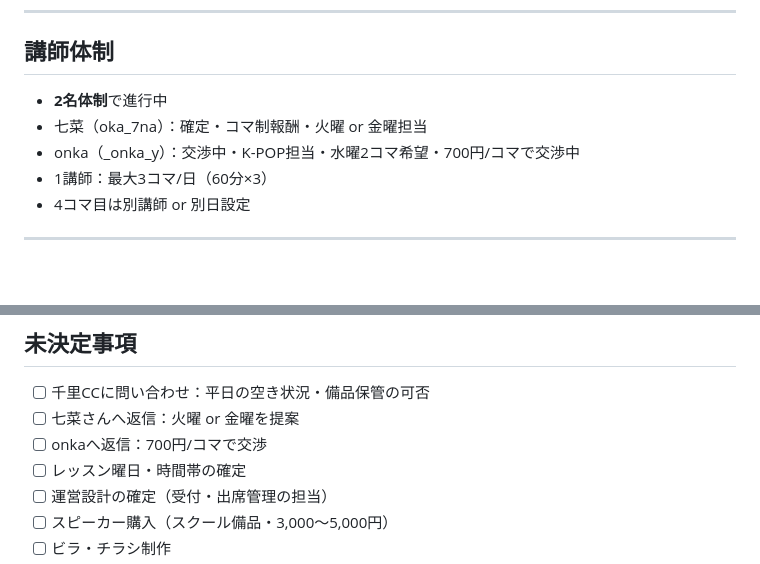
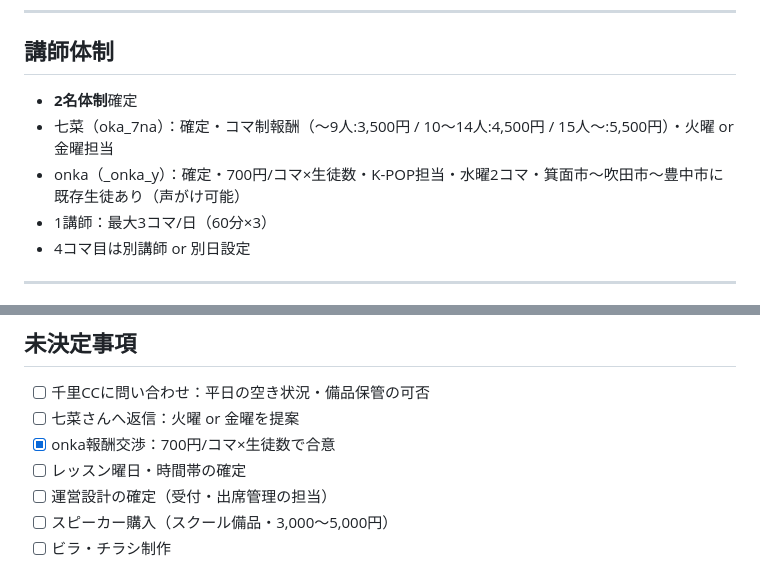
Before and after one commit to 00Akkiy/CloudeCode_AagentTools, a Markdown page: claude-code-multi/ダンス事業部/Noah Axice Dance_設計書.md, 2 parts joined by grey strips. Drawn GitHub-style; blank space fills up the shorter version.

Commit message:
Update: onka confirmed at 700円/コマ×生徒数, has existing students in area
https://claude.ai/code/session_0183mFXhm1CFiS1aDf9PDo9u

```diff
--- a/claude-code-multi/ダンス事業部/Noah Axice Dance_設計書.md
+++ b/claude-code-multi/ダンス事業部/Noah Axice Dance_設計書.md
@@ -90,9 +90,9 @@
 
 ## 講師体制
 
-- **2名体制**で進行中
-- 七菜（oka_7na）：確定・コマ制報酬・火曜 or 金曜担当
-- onka（_onka_y）：交渉中・K-POP担当・水曜2コマ希望・700円/コマで交渉中
+- **2名体制**確定
+- 七菜（oka_7na）：確定・コマ制報酬（〜9人:3,500円 / 10〜14人:4,500円 / 15人〜:5,500円）・火曜 or 金曜担当
+- onka（_onka_y）：確定・700円/コマ×生徒数・K-POP担当・水曜2コマ・箕面市〜吹田市〜豊中市に既存生徒あり（声がけ可能）
 - 1講師：最大3コマ/日（60分×3）
 - 4コマ目は別講師 or 別日設定
 
@@ -134,7 +134,7 @@
 
 - [ ] 千里CCに問い合わせ：平日の空き状況・備品保管の可否
 - [ ] 七菜さんへ返信：火曜 or 金曜を提案
-- [ ] onkaへ返信：700円/コマで交渉
+- [x] onka報酬交渉：700円/コマ×生徒数で合意
 - [ ] レッスン曜日・時間帯の確定
 - [ ] 運営設計の確定（受付・出席管理の担当）
 - [ ] スピーカー購入（スクール備品・3,000〜5,000円）
```
